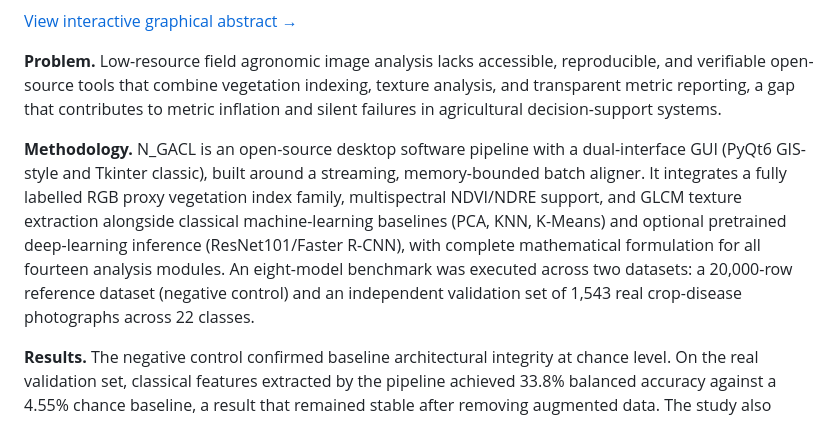
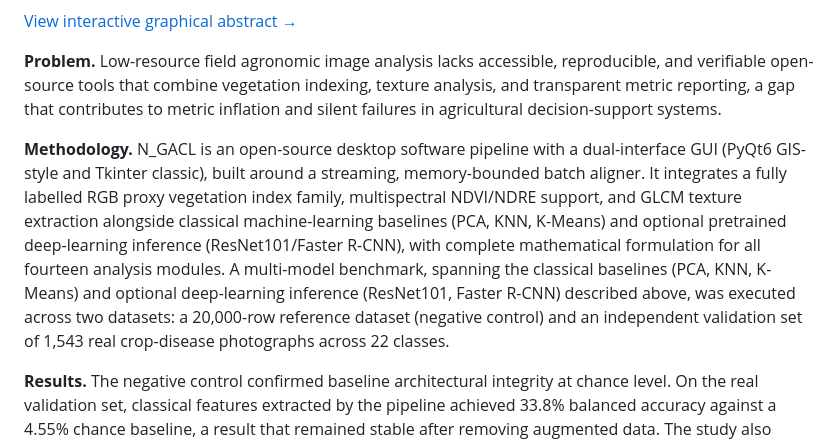
Before and after one commit to halilunaziru73-creator/Real-Time-RGB-Proxy-Vegetation-Indexing-and-Texture-Analysis-for-UAV-and-Handheld-Crop-Imagery, a Markdown page: README.md, the part around the change. GitHub-like rendering.

Commit message:
Name or clarify vague unnamed-count claims

```diff
--- a/README.md
+++ b/README.md
@@ -30,7 +30,7 @@ two complementary components:
 
 **Problem.** Low-resource field agronomic image analysis lacks accessible, reproducible, and verifiable open-source tools that combine vegetation indexing, texture analysis, and transparent metric reporting, a gap that contributes to metric inflation and silent failures in agricultural decision-support systems.
 
-**Methodology.** N_GACL is an open-source desktop software pipeline with a dual-interface GUI (PyQt6 GIS-style and Tkinter classic), built around a streaming, memory-bounded batch aligner. It integrates a fully labelled RGB proxy vegetation index family, multispectral NDVI/NDRE support, and GLCM texture extraction alongside classical machine-learning baselines (PCA, KNN, K-Means) and optional pretrained deep-learning inference (ResNet101/Faster R-CNN), with complete mathematical formulation for all fourteen analysis modules. An eight-model benchmark was executed across two datasets: a 20,000-row reference dataset (negative control) and an independent validation set of 1,543 real crop-disease photographs across 22 classes.
+**Methodology.** N_GACL is an open-source desktop software pipeline with a dual-interface GUI (PyQt6 GIS-style and Tkinter classic), built around a streaming, memory-bounded batch aligner. It integrates a fully labelled RGB proxy vegetation index family, multispectral NDVI/NDRE support, and GLCM texture extraction alongside classical machine-learning baselines (PCA, KNN, K-Means) and optional pretrained deep-learning inference (ResNet101/Faster R-CNN), with complete mathematical formulation for all fourteen analysis modules. A multi-model benchmark, spanning the classical baselines (PCA, KNN, K-Means) and optional deep-learning inference (ResNet101, Faster R-CNN) described above, was executed across two datasets: a 20,000-row reference dataset (negative control) and an independent validation set of 1,543 real crop-disease photographs across 22 classes.
 
 **Results.** The negative control confirmed baseline architectural integrity at chance level. On the real validation set, classical features extracted by the pipeline achieved 33.8% balanced accuracy against a 4.55% chance baseline, a result that remained stable after removing augmented data. The study also introduces the Verifiable Reporting Framework (VRF), a source-code auditable checklist ensuring strict data fidelity and transparent metric reporting for agricultural decision-support systems.
 
```
